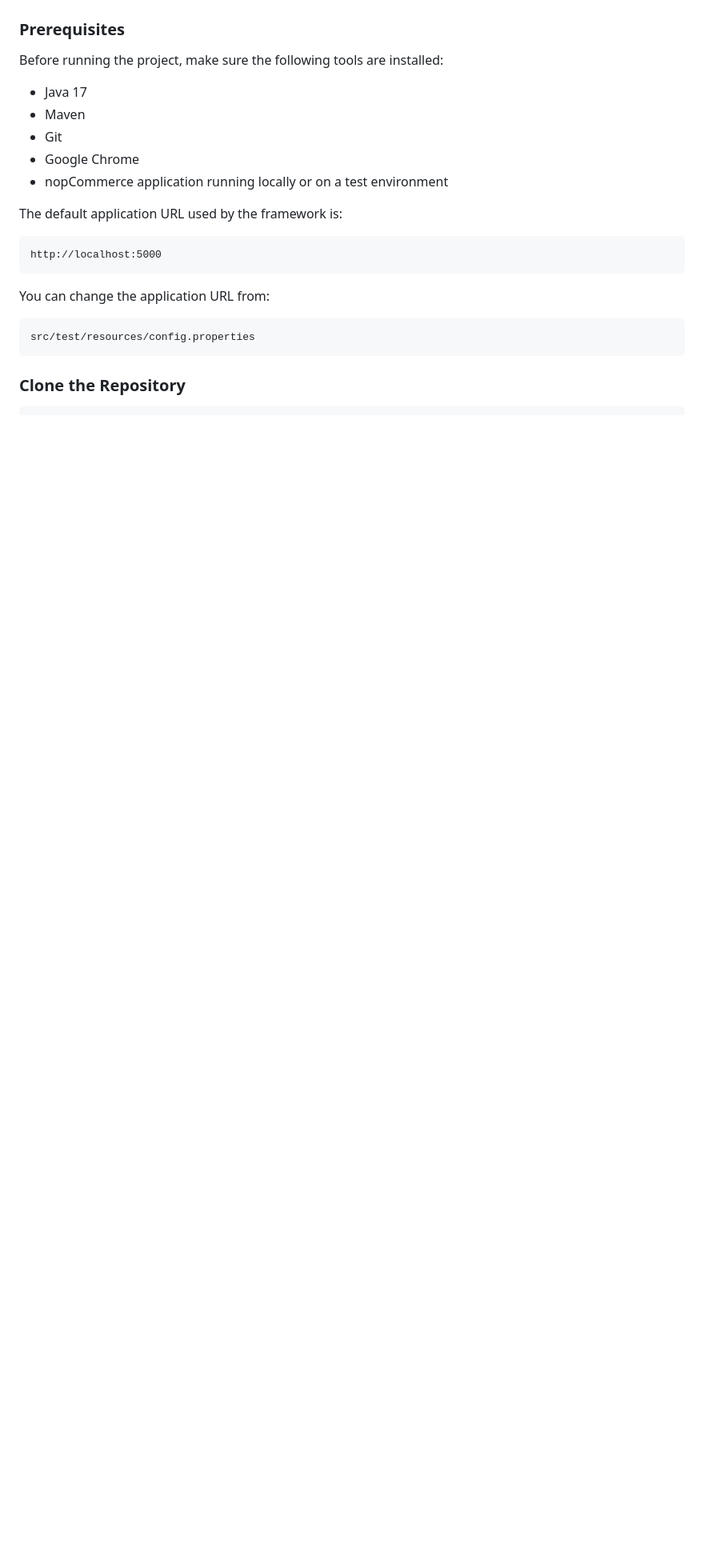
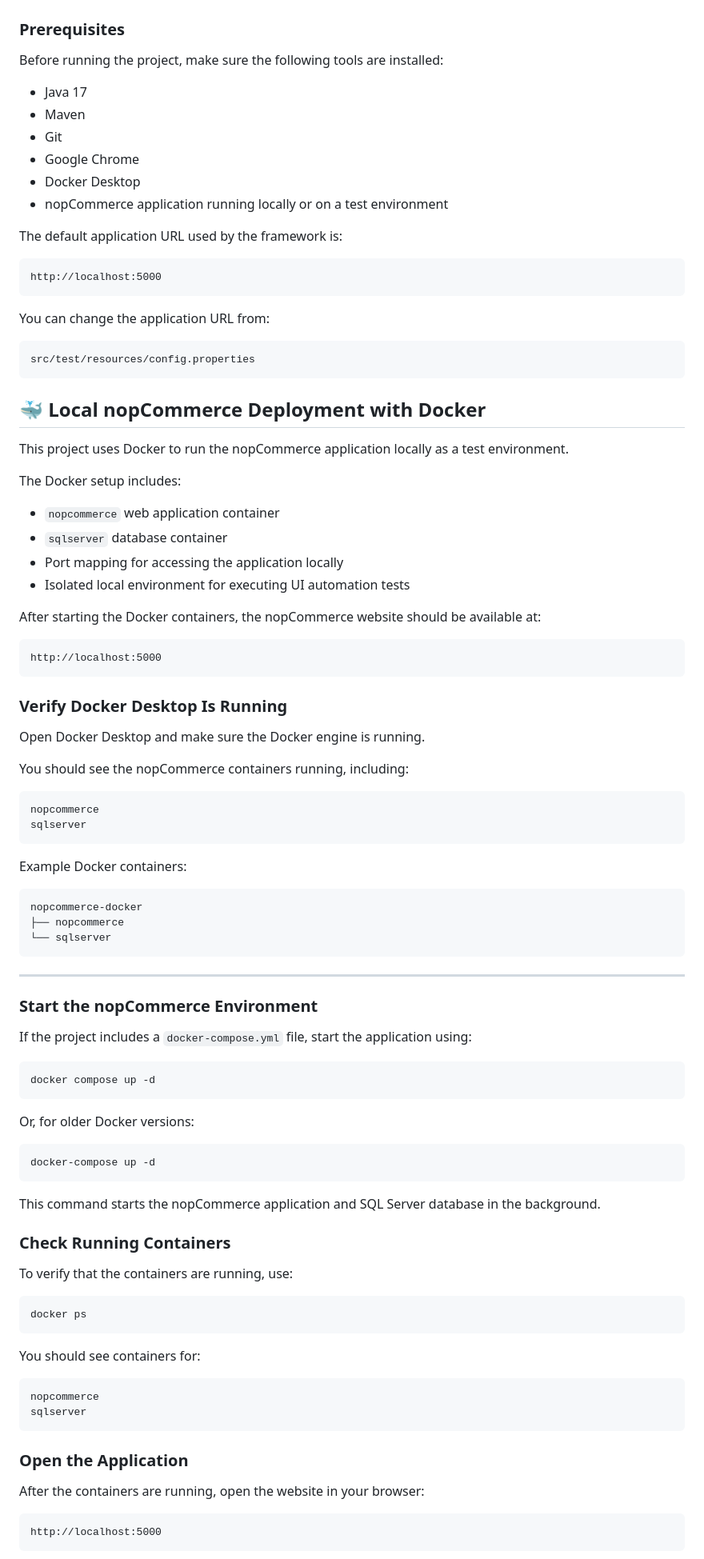
Before and after one commit to mostafa3068/Nopcommerce-bdd-test-automation, a Markdown page: README.md, the part around one of its changes. Shown at 80% size. Drawn GitHub-style; blank space fills up the shorter version.

````diff
--- a/README.md
+++ b/README.md
@@ -150,6 +150,7 @@ Before running the project, make sure the following tools are installed:
 - Maven
 - Git
 - Google Chrome
+- Docker Desktop
 - nopCommerce application running locally or on a test environment
 
 The default application URL used by the framework is:
@@ -163,7 +164,86 @@ You can change the application URL from:
 ```text
 src/test/resources/config.properties
 ```
+## 🐳 Local nopCommerce Deployment with Docker
+
+This project uses Docker to run the nopCommerce application locally as a test environment.
+
+The Docker setup includes:
+
+- `nopcommerce` web application container
+- `sqlserver` database container
+- Port mapping for accessing the application locally
+- Isolated local environment for executing UI automation tests
+
+After starting the Docker containers, the nopCommerce website should be available at:
+
+```text
+http://localhost:5000
+```
 
 
 
-### Clone the Repository
+### Verify Docker Desktop Is Running
+
+Open Docker Desktop and make sure the Docker engine is running.
+
+You should see the nopCommerce containers running, including:
+
+```text
+nopcommerce
+sqlserver
+```
+
+Example Docker containers:
+
+```text
+nopcommerce-docker
+├── nopcommerce
+└── sqlserver
+```
+
+---
+
+### Start the nopCommerce Environment
+
+If the project includes a `docker-compose.yml` file, start the application using:
+
+```bash
+docker compose up -d
+```
+
+Or, for older Docker versions:
+
+```bash
+docker-compose up -d
+```
+
+This command starts the nopCommerce application and SQL Server database in the background.
+
+
+
+### Check Running Containers
+
+To verify that the containers are running, use:
+
+```bash
+docker ps
+```
+
+You should see containers for:
+
+```text
+nopcommerce
+sqlserver
+```
+
+
+
+### Open the Application
+
+After the containers are running, open the website in your browser:
+
+```text
+http://localhost:5000
+```
+
````
Also changed, not shown: other parts of README.md (+22 -1 lines).
